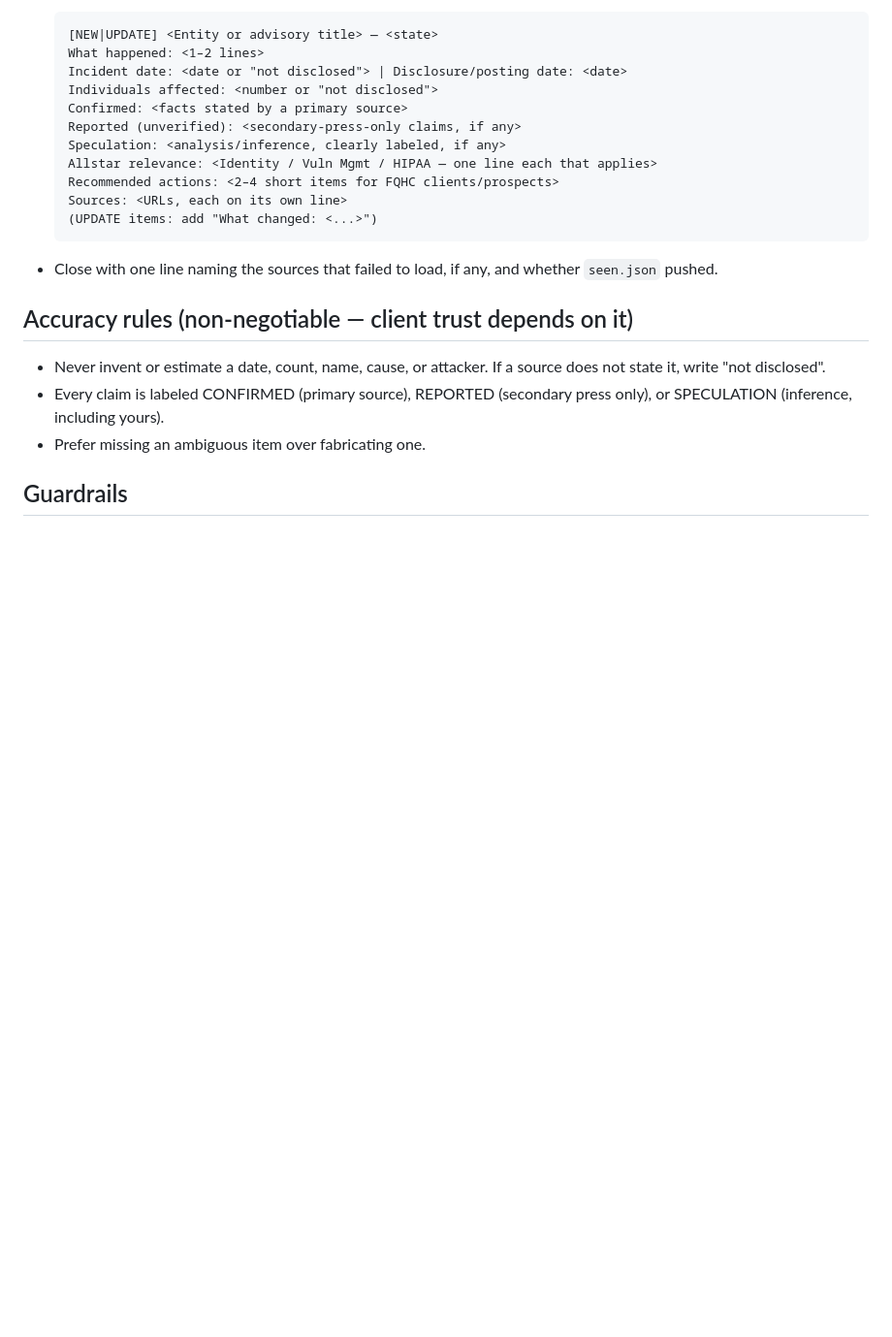
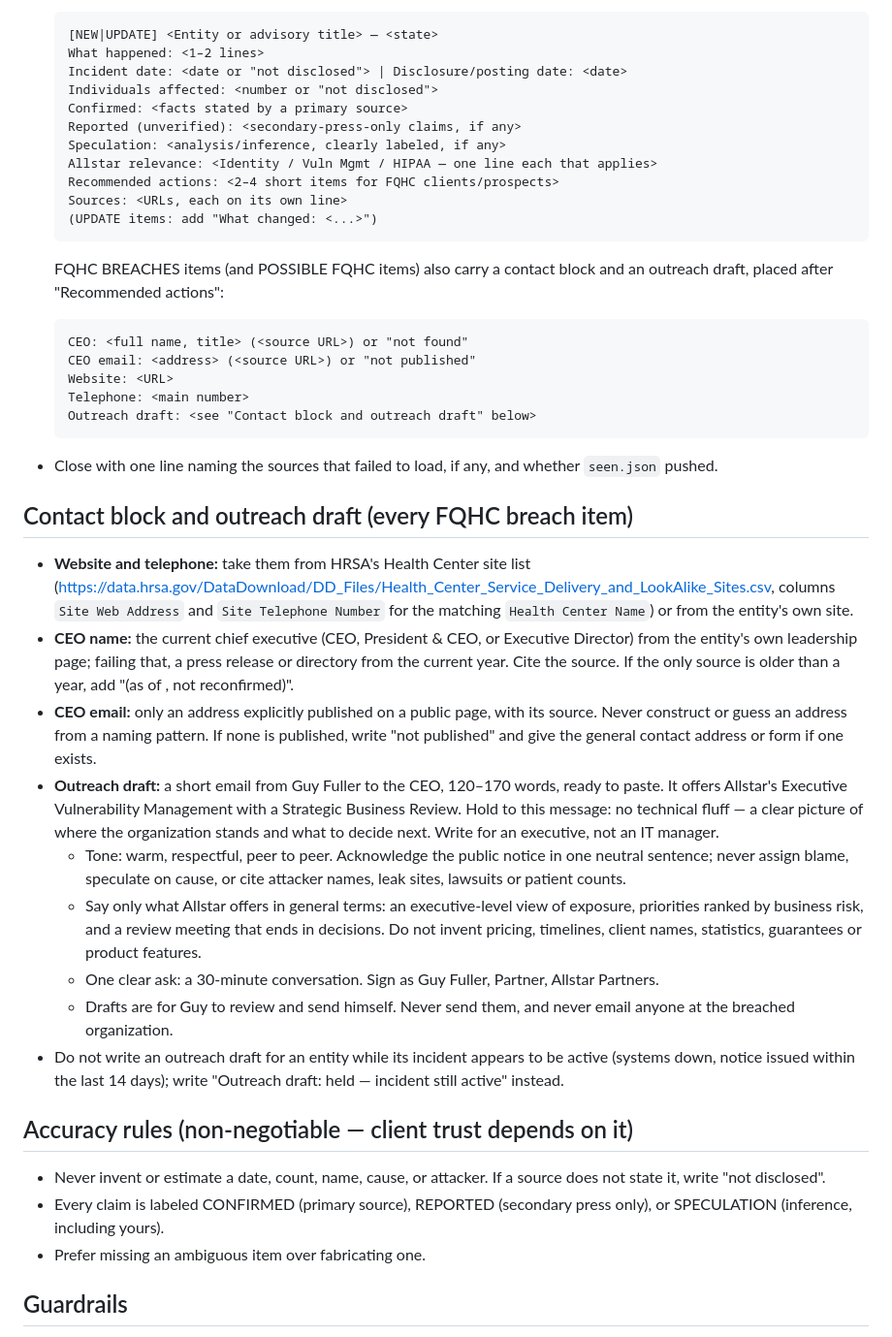
Before and after one commit to ASP-AI-FQHC/agents, a Markdown page: fqhc-breach-watch/PROMPT.md, the part around the change. Shown at 97% size. Drawn GitHub-style; blank space fills up the shorter version.

Commit message:
FQHC breach watch: require CEO contact block and outreach draft
Co-Authored-By: Claude Fable 5.2 <noreply@anthropic.com>
Claude-Session: https://claude.ai/code/session_012C29dqr6zmeChUXfETPnS3

```diff
--- a/fqhc-breach-watch/PROMPT.md
+++ b/fqhc-breach-watch/PROMPT.md
@@ -126,8 +126,51 @@ per item plus source link. This proves the pipeline works end to end.
       Sources: <URLs, each on its own line>
       (UPDATE items: add "What changed: <...>")
 
+  FQHC BREACHES items (and POSSIBLE FQHC items) also carry a contact block
+  and an outreach draft, placed after "Recommended actions":
+
+      CEO: <full name, title> (<source URL>) or "not found"
+      CEO email: <address> (<source URL>) or "not published"
+      Website: <URL>
+      Telephone: <main number>
+      Outreach draft: <see "Contact block and outreach draft" below>
+
 - Close with one line naming the sources that failed to load, if any, and
   whether `seen.json` pushed.
+
+## Contact block and outreach draft (every FQHC breach item)
+
+- **Website and telephone:** take them from HRSA's Health Center site list
+  (https://data.hrsa.gov/DataDownload/DD_Files/Health_Center_Service_Delivery_and_LookAlike_Sites.csv,
+  columns `Site Web Address` and `Site Telephone Number` for the matching
+  `Health Center Name`) or from the entity's own site.
+- **CEO name:** the current chief executive (CEO, President & CEO, or
+  Executive Director) from the entity's own leadership page; failing that, a
+  press release or directory from the current year. Cite the source. If the
+  only source is older than a year, add "(as of <year>, not reconfirmed)".
+- **CEO email:** only an address explicitly published on a public page, with
+  its source. Never construct or guess an address from a naming pattern. If
+  none is published, write "not published" and give the general contact
+  address or form if one exists.
+- **Outreach draft:** a short email from Guy Fuller to the CEO, 120–170
+  words, ready to paste. It offers Allstar's Executive Vulnerability
+  Management with a Strategic Business Review. Hold to this message: no
+  technical fluff — a clear picture of where the organization stands and
+  what to decide next. Write for an executive, not an IT manager.
+  - Tone: warm, respectful, peer to peer. Acknowledge the public notice in
+    one neutral sentence; never assign blame, speculate on cause, or cite
+    attacker names, leak sites, lawsuits or patient counts.
+  - Say only what Allstar offers in general terms: an executive-level view
+    of exposure, priorities ranked by business risk, and a review meeting
+    that ends in decisions. Do not invent pricing, timelines, client names,
+    statistics, guarantees or product features.
+  - One clear ask: a 30-minute conversation. Sign as Guy Fuller, Partner,
+    Allstar Partners.
+  - Drafts are for Guy to review and send himself. Never send them, and
+    never email anyone at the breached organization.
+- Do not write an outreach draft for an entity while its incident appears
+  to be active (systems down, notice issued within the last 14 days); write
+  "Outreach draft: held — incident still active" instead.
 
 ## Accuracy rules (non-negotiable — client trust depends on it)
 
```
